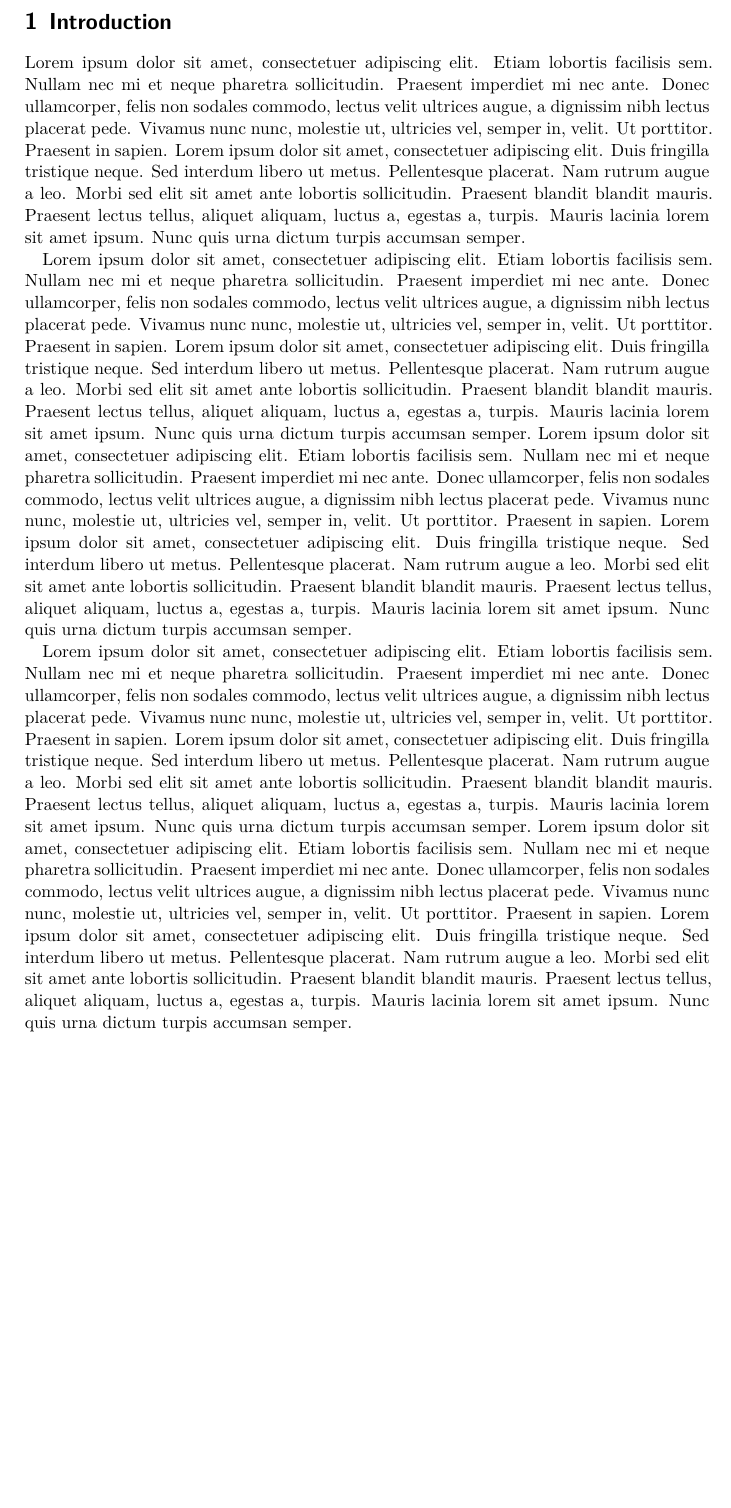
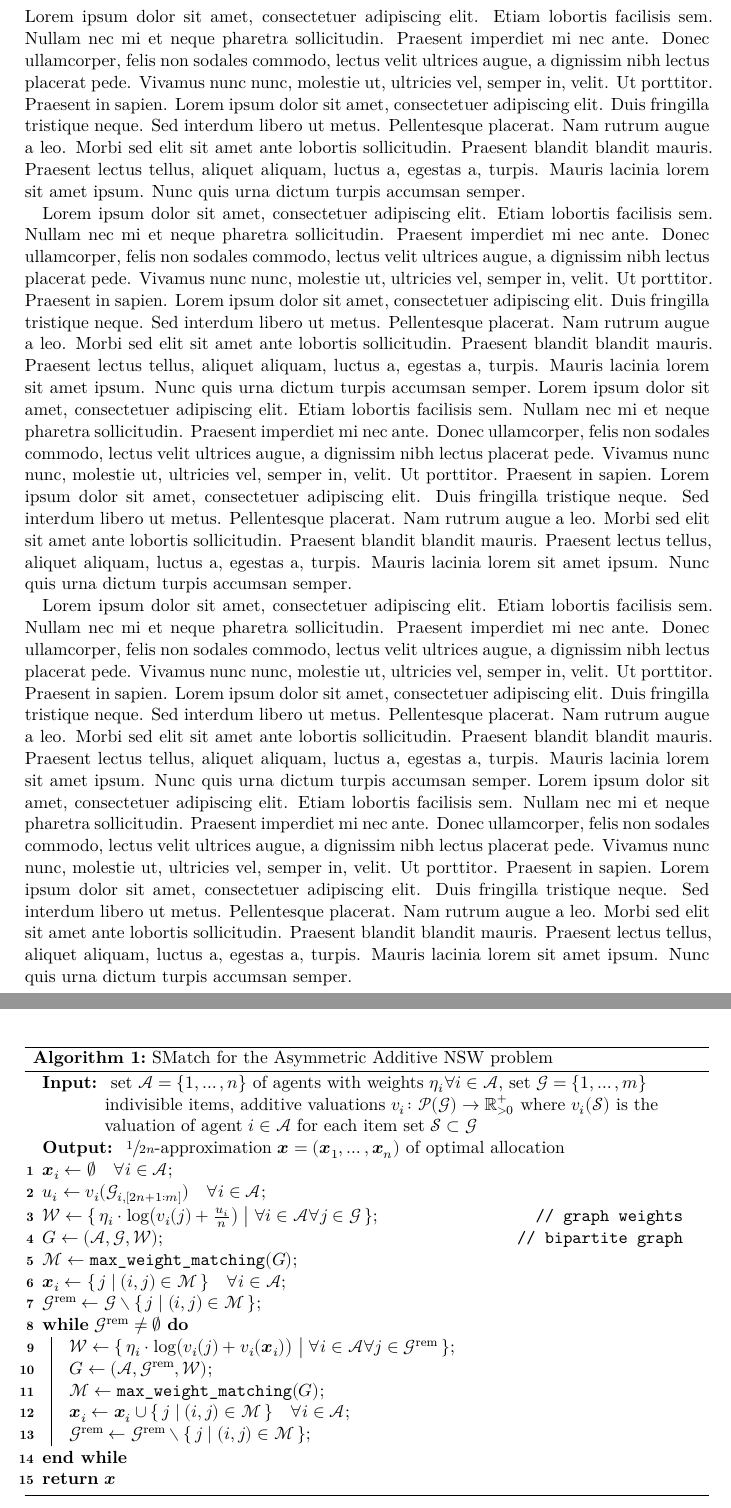
Before and after one commit to s9770652/APA-Seminar, a LaTeX paper (paper/main.tex, which reads notation.sty, packages.def, paper/smatch.tex): part of page 3 of 3 before the commit and two parts of pages 3 and 4 of 4 after it, the two joined at a grey line, cut at the place of the change, the shorter picture padded with empty space. Compiled offline with XeLaTeX.

Commit message:
SMatch written down.
Signed-off-by: s9770652 <s9770652@stud.uni-frankfurt.de>

```diff
--- a/notation.sty
+++ b/notation.sty
@@ -44,6 +44,7 @@
 %%% Delimiters.
 \DeclarePairedDelimiter{\abs}{\lvert}{\rvert}
 \DeclarePairedDelimiter{\norm}{\lVert}{\rVert}
+\NewDocumentCommand{\given}{O{}}{\mathrel{#1|}}
 
 % Removes excess space when using \left(..\right).
 % taken from: https://www.reddit.com/r/LaTeX/comments/64derj/comment/dg2fpcz/?utm_source=share&utm_medium=web2x&context=3
--- a/packages.def
+++ b/packages.def
@@ -20,6 +20,8 @@
 \RequirePackage{pgfplots}  % tikz-Erweiterung
 \pgfplotsset{compat=1.18}
 
+\RequirePackage[ruled, lined, longend, nofillcomment, linesnumbered]{algorithm2e}
+
 \RequirePackage{hyperref}  % klickbare Verweise
 \RequirePackage[nameinlink, noabbrev]{cleveref}  % Namen in Verweisen
 
--- a/paper/main.tex
+++ b/paper/main.tex
@@ -38,4 +38,6 @@
 	\blindtext[2]
 
 	\blindtext[2]
+
+	\include{smatch}
 \end{document}
--- /dev/null
+++ b/paper/smatch.tex
@@ -0,0 +1,27 @@
+\begin{algorithm}
+	\KwIn{
+		set \(\agents = \{ 1, \dots, n \}\) of agents with weights \(\weight[i] \forall i \in \agents\),
+		set \(\goods = \{ 1, \dots, m \}\) indivisible items,
+		additive valuations \(\valuations[i] \colon \powerset[\goods] \to \realpos\) where \(\valuations[i][\genericset]\) is the valuation of agent \(i \in \agents\) for each item set \(\genericset \subset \goods\)
+	}
+	\KwOut{
+		\(\sfrac{1}{2n}\)-approximation \(\alloc = (\alloc[1], \dots, \alloc[n])\) of optimal allocation
+	}
+
+	\(\alloc[i] \gets \emptyset \quad\forall i \in \agents\)\;
+	\(\remvalue{i} \gets \valuations[i][\goodsint{i}{2n+1:m}] \quad\forall i \in \agents\)\;
+	\(\weights \gets \{\,  \weight[i] \cdot \log\bigl( \valuations[i][j] + \frac{\remvalue{i}}{n} \bigr) \given[\bigm] \forall i \in \agents \forall j \in \goods \,\}\)\tcp*{graph weights}
+	\(\bipartitegraph \gets (\agents, \goods, \weights)\)\tcp*{bipartite graph}
+	\(\matching \gets \maxweightmatching(\bipartitegraph)\)\;
+	\(\alloc[i] \gets \{\, j \given (i, j) \in \matching \,\} \quad\forall i \in \agents\)\;
+	\(\goodsrem \gets \goods \setminus \{\, j \given (i, j) \in \matching \,\}\)\;
+	\While{\(\goodsrem \neq \emptyset\)}{
+		\(\weights \gets \{\,  \weight[i] \cdot \log\bigl( \valuations[i][j] + \valuations[i][\alloc[i]] \bigr) \given[\bigm] \forall i \in \agents \forall j \in \goodsrem \,\}\)\;
+		\(\bipartitegraph \gets (\agents, \goodsrem, \weights)\)\;
+		\(\matching \gets \maxweightmatching(\bipartitegraph)\)\;
+		\(\alloc[i] \gets \alloc[i] \cup \{\, j \given (i, j) \in \matching \,\} \quad\forall i \in \agents\)\;
+		\(\goodsrem \gets \goodsrem \setminus \{\, j \given (i, j) \in \matching \,\}\)\;
+	}
+	\Return{\(\alloc\)}
+	\caption{\smatch{} for the Asymmetric Additive \nsw{} problem}
+\end{algorithm}
```
Also changed, not shown: paper/main.pdf, notation.sty (66 more changed lines).
